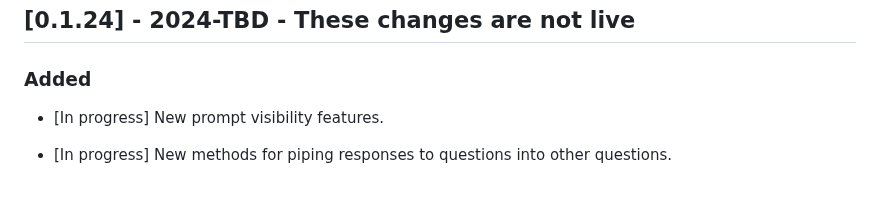
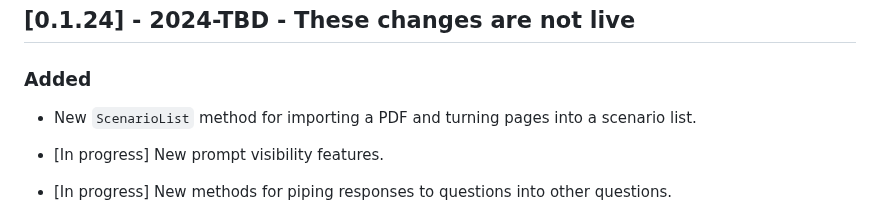
Before and after one commit to expectedparrot/edsl, a Markdown page: CHANGELOG.md, the part around the change. Rendered like a GitHub page; blank space fills up the shorter version.

Commit message:
Updating changelog re from_pdf

```diff
--- a/CHANGELOG.md
+++ b/CHANGELOG.md
@@ -335,6 +335,8 @@ We modified exception messages. If your survey run generates exceptions, run `re
 
 ### Added
 
+- New `ScenarioList` method for importing a PDF and turning pages into a scenario list.
+
 - [In progress] New prompt visibility features.
 
 - [In progress] New methods for piping responses to questions into other questions.
```
